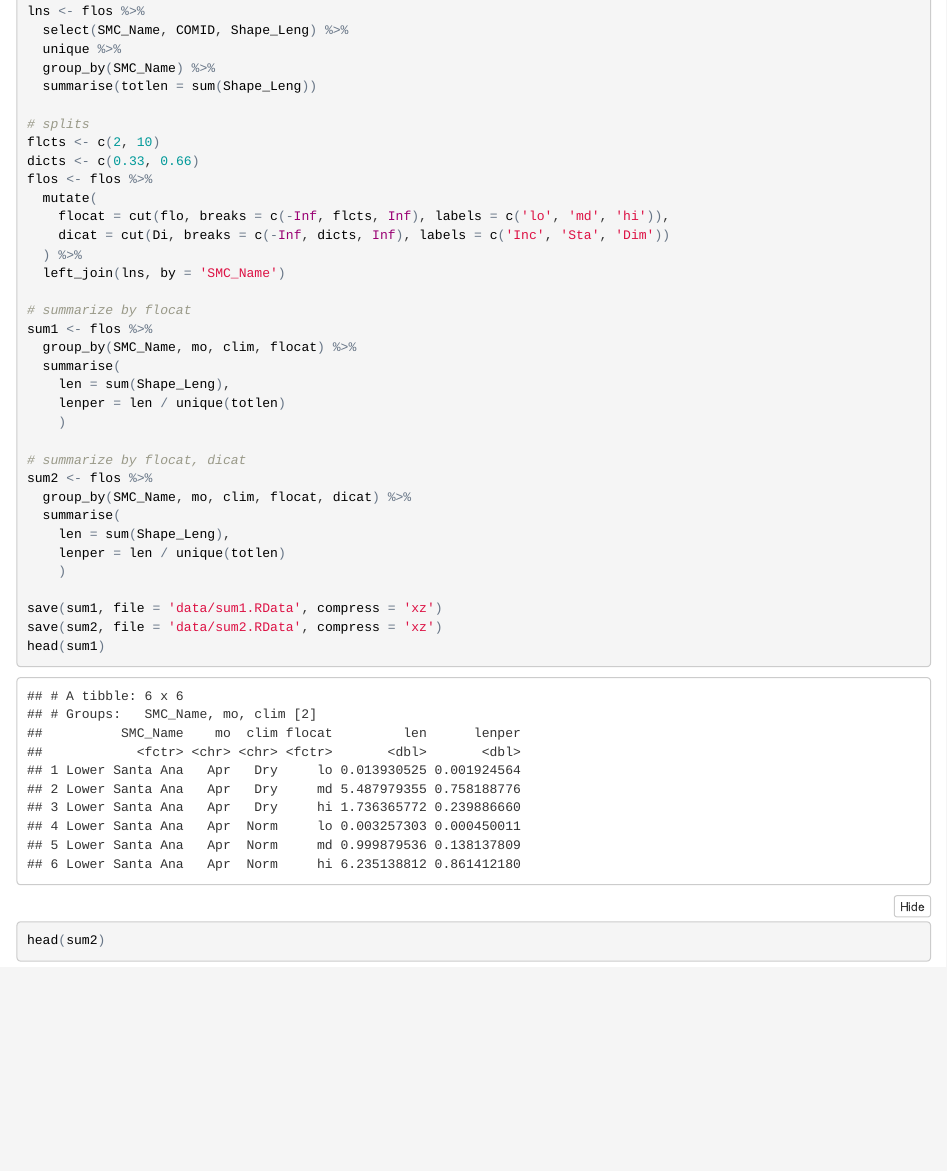
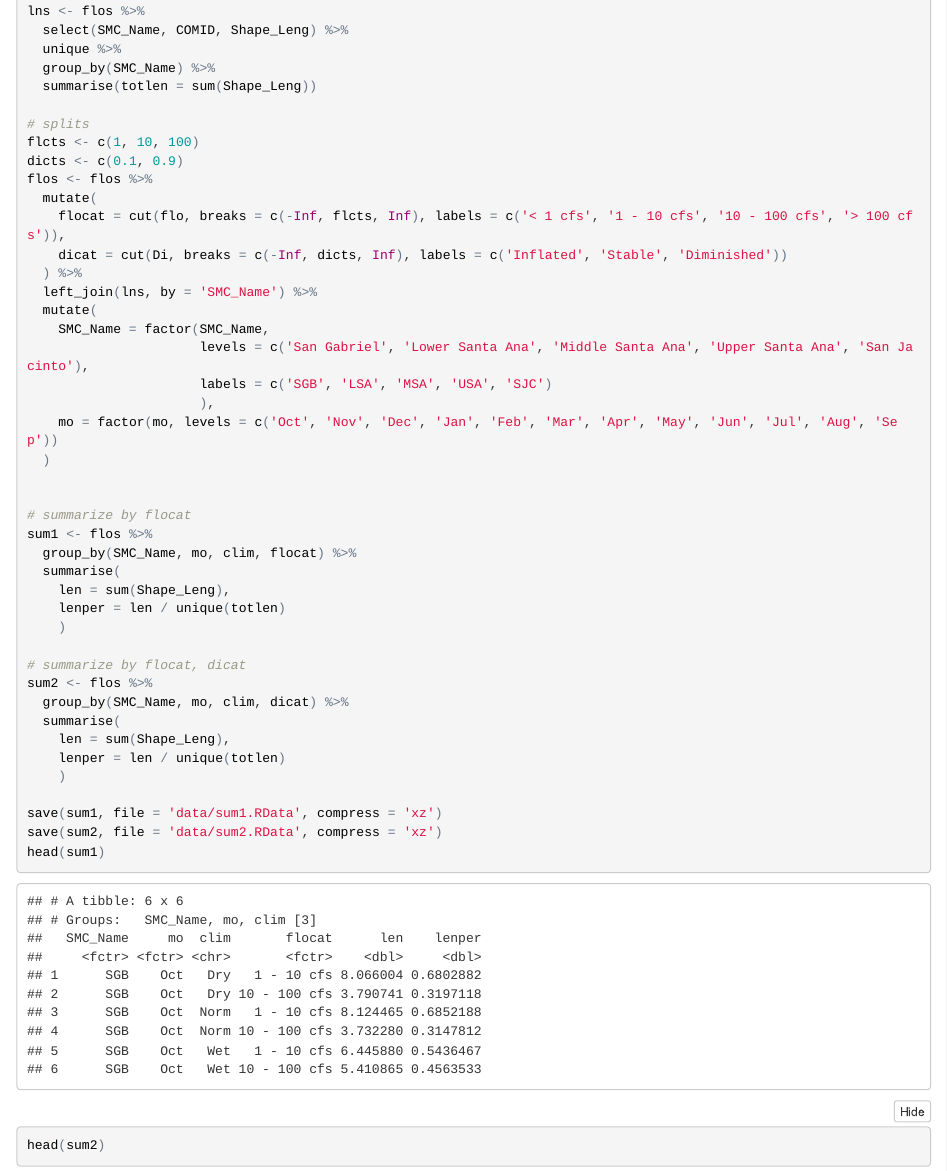
Before and after one commit to fawda123/Santa_Ana_flow, an R Markdown document (flo_sum.Rmd): the page in a window 1100 px wide, from 560 px down. The pictures show the output file flo_sum.html that the author committed with the source, opened offline.

Commit message:
added rafi figs

```diff
--- a/flo_sum.Rmd
+++ b/flo_sum.Rmd
@@ -34,14 +34,22 @@ lns <- flos %>%
   summarise(totlen = sum(Shape_Leng))
 
 # splits
-flcts <- c(2, 10)
-dicts <- c(0.33, 0.66)
+flcts <- c(1, 10, 100)
+dicts <- c(0.1, 0.9)
 flos <- flos %>%
   mutate(
-    flocat = cut(flo, breaks = c(-Inf, flcts, Inf), labels = c('lo', 'md', 'hi')),
-    dicat = cut(Di, breaks = c(-Inf, dicts, Inf), labels = c('Inc', 'Sta', 'Dim'))
+    flocat = cut(flo, breaks = c(-Inf, flcts, Inf), labels = c('< 1 cfs', '1 - 10 cfs', '10 - 100 cfs', '> 100 cfs')),
+    dicat = cut(Di, breaks = c(-Inf, dicts, Inf), labels = c('Inflated', 'Stable', 'Diminished'))
   ) %>%
-  left_join(lns, by = 'SMC_Name')
+  left_join(lns, by = 'SMC_Name') %>%
+  mutate(
+    SMC_Name = factor(SMC_Name,
+                      levels = c('San Gabriel', 'Lower Santa Ana', 'Middle Santa Ana', 'Upper Santa Ana', 'San Jacinto'),
+                      labels = c('SGB', 'LSA', 'MSA', 'USA', 'SJC')
+                      ),
+    mo = factor(mo, levels = c('Oct', 'Nov', 'Dec', 'Jan', 'Feb', 'Mar', 'Apr', 'May', 'Jun', 'Jul', 'Aug', 'Sep'))
+  )
+
 
 # summarize by flocat
 sum1 <- flos %>%
@@ -53,7 +61,7 @@ sum1 <- flos %>%
 
 # summarize by flocat, dicat
 sum2 <- flos %>%
-  group_by(SMC_Name, mo, clim, flocat, dicat) %>%
+  group_by(SMC_Name, mo, clim, dicat) %>%
   summarise(
     len = sum(Shape_Leng),
     lenper = len / unique(totlen)
```
Also changed, not shown: data/sum1.RData, data/sum2.RData, figs/anthroplot-1.png (added), figs/refplot-1.png (added), flo_sum.html, flo_sum.Rmd (19 more changed lines).
